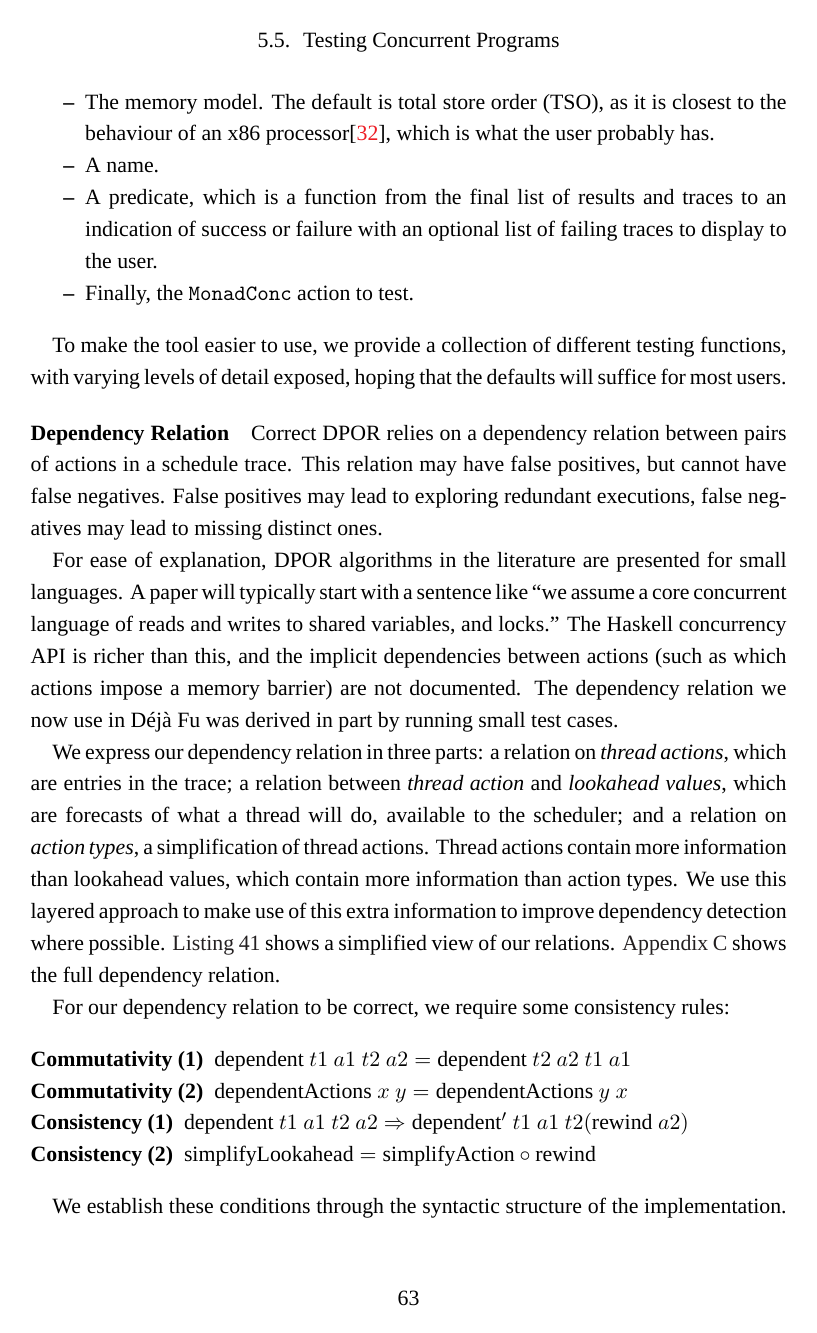
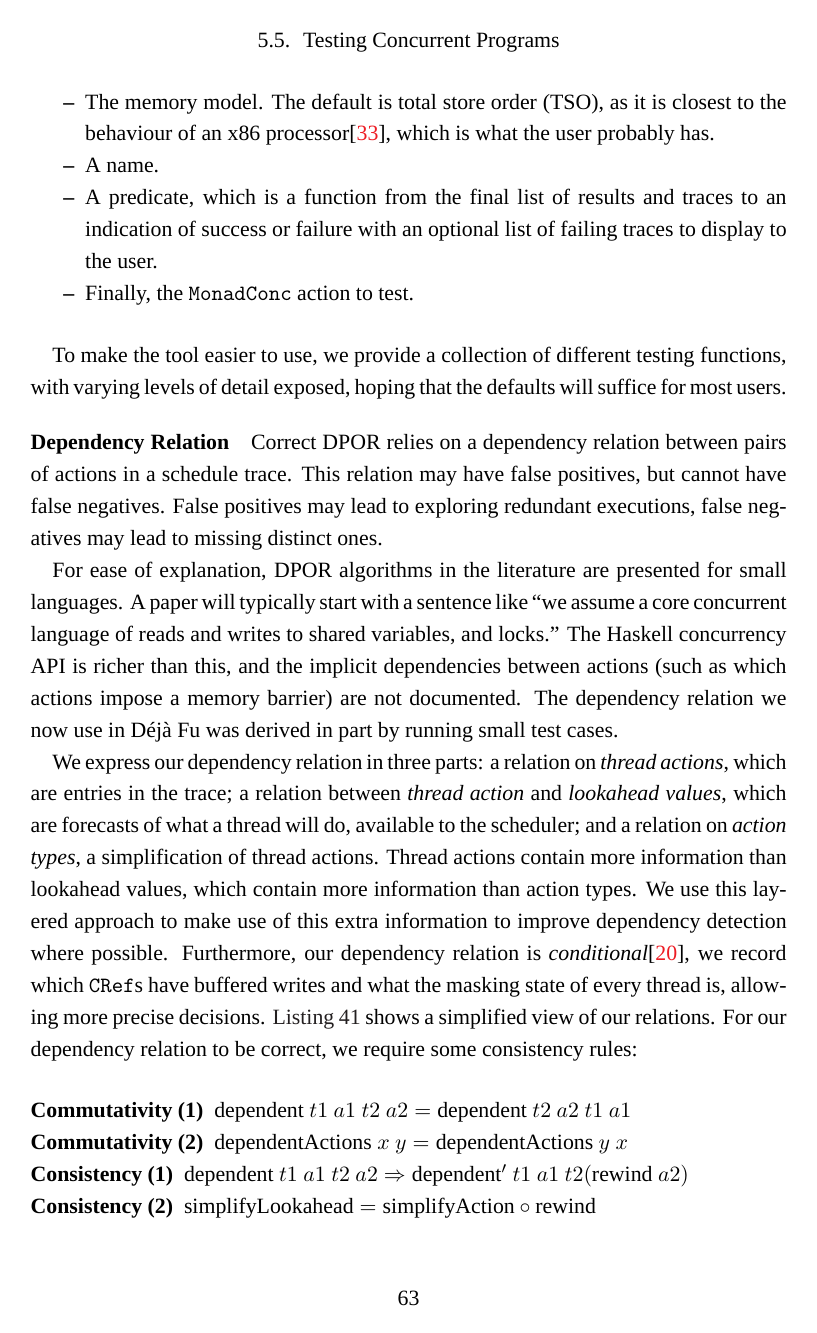
Before and after one commit to barrucadu/phd, a LaTeX thesis (thesis/main.tex, which reads thesis/dejafu.tex): page 63 of 142. Compiled offline with XeLaTeX; a missing font is replaced by an installed copy or a similar font.

Commit message:
Mention conditional dependency relations

```diff
--- a/thesis/dejafu.tex
+++ b/thesis/dejafu.tex
@@ -704,9 +704,12 @@ relation on \emph{action types}, a simplification of thread actions.
 Thread actions contain more information than lookahead values, which
 contain more information than action types.  We use this layered
 approach to make use of this extra information to improve dependency
-detection where possible.  \Cref{lst:deprel-simp} shows a simplified
-view of our relations.  \Cref{app:deprel} shows the full dependency
-relation.
+detection where possible.  Furthermore, our dependency relation is
+\emph{conditional}\cite{godefroid1993}, we record which \verb|CRef|s
+have buffered writes and what the masking state of every thread is,
+allowing more precise decisions.  \Cref{lst:deprel-simp} shows a
+simplified view of our relations.  For our dependency relation to be
+correct, we require some consistency rules:
 
 \begin{listing}
 \centering
@@ -730,9 +733,6 @@ dependentActions = ...
 \end{cminted}
 \caption{A simplified view of the \dejafu{} dependency relations.}\label{lst:deprel-simp}
 \end{listing}
-
-For our dependency relation to be correct, we require some consistency
-rules:
 
 \begin{description}
 \item[Commutativity (1)]
@@ -752,7 +752,8 @@ apparent.  The more pessimistic \verb|dependent'| function is similar
 to the more accurate \verb|dependent| function, but with less
 information available, which makes consistency apparent.  We also
 include these properties in the \dejafu{} test suite to ensure they
-are not inadvertently broken.
+are not inadvertently broken.  \Cref{app:deprel} shows the full
+relation.
 
 Through the lens of \verb|dependentActions|, Haskell is a small
 concurrent language with synchronised and unsynchronised shared
```
Also changed, not shown: thesis/references.bib (+13 -0 lines).
